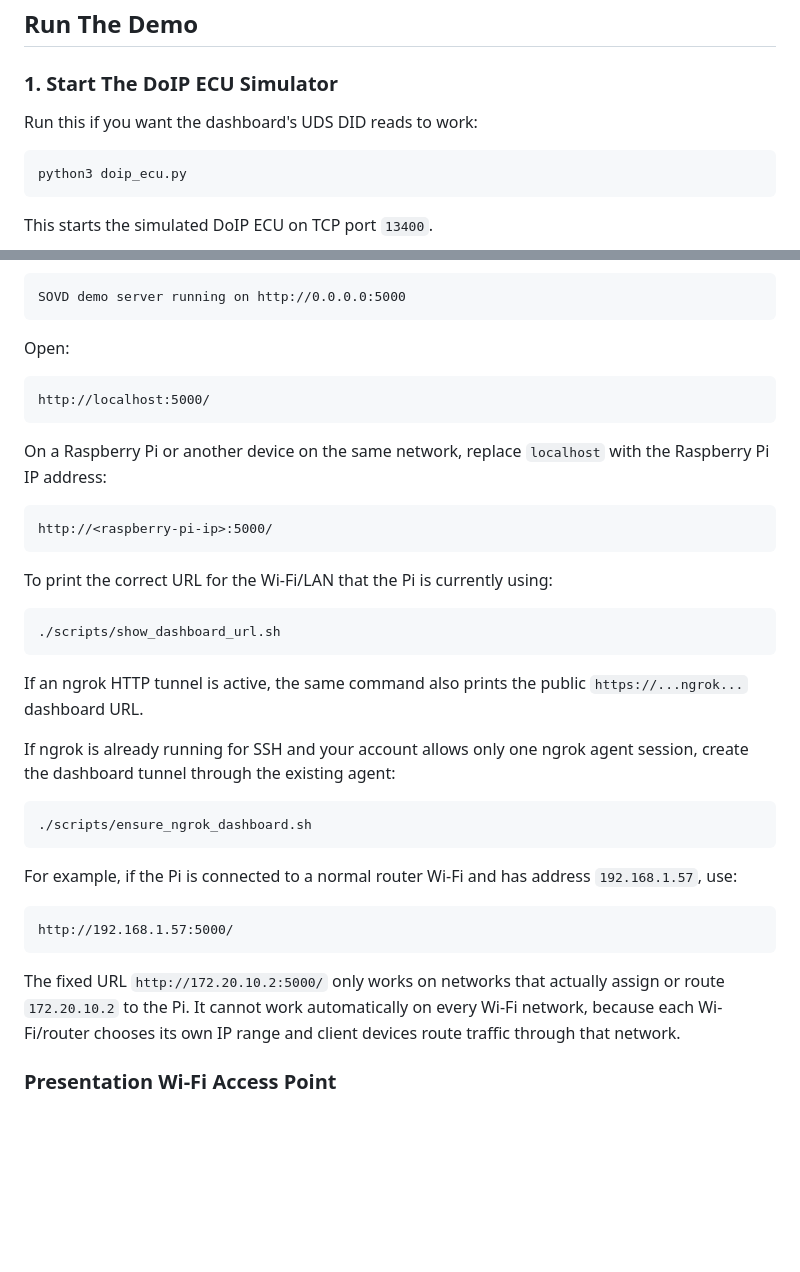
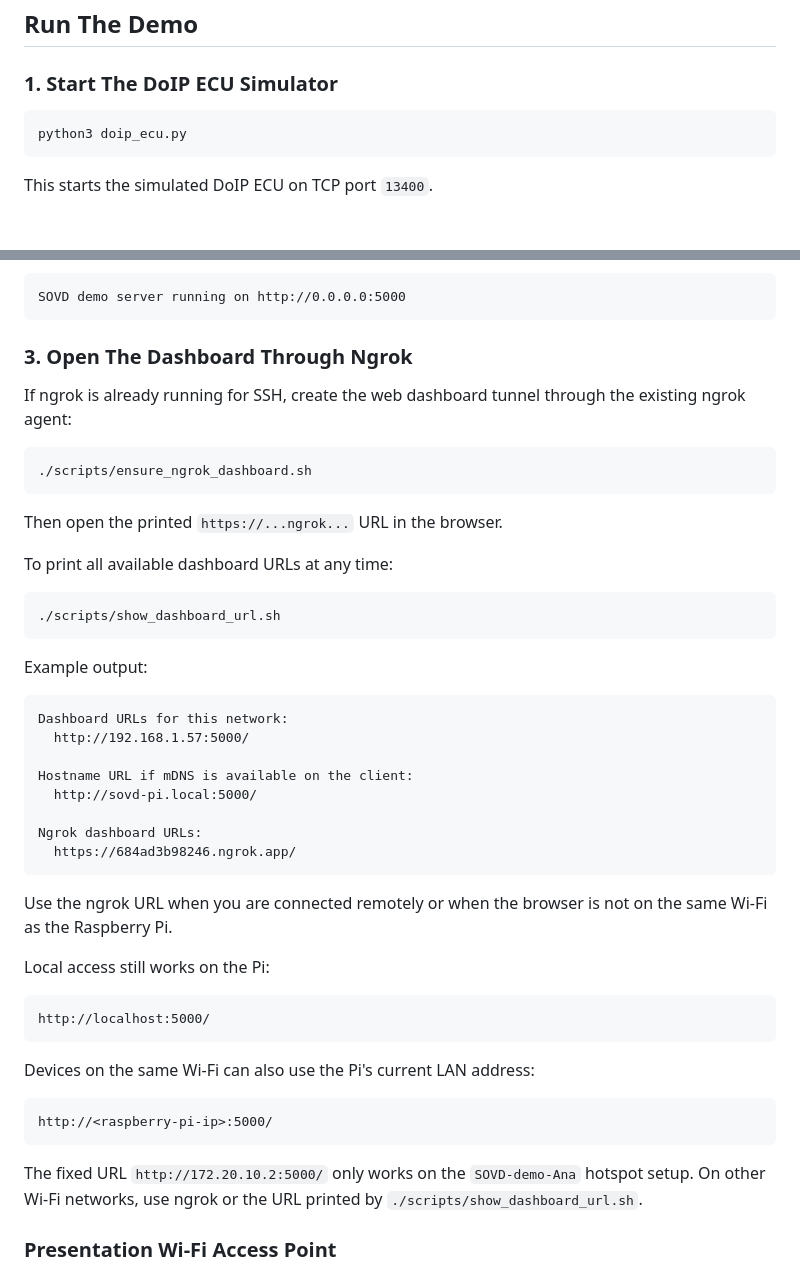
Before and after one commit to analozanocastillo/sovd_raspberry_demo, a Markdown page: README.md, 2 parts joined by grey strips. GitHub-like rendering; blank space fills up the shorter version.

````diff
--- a/README.md
+++ b/README.md
@@ -93,8 +93,6 @@ data: SYSTEM:OK
 
 ### 1. Start The DoIP ECU Simulator
 
-Run this if you want the dashboard's UDS DID reads to work:
-
 ```bash
 python3 doip_ecu.py
 ```
@@ -117,39 +115,50 @@ You should see output similar to:
 SOVD demo server running on http://0.0.0.0:5000
 ```
 
-Open:
+### 3. Open The Dashboard Through Ngrok
+
+If ngrok is already running for SSH, create the web dashboard tunnel through the existing ngrok agent:
+
+```bash
+./scripts/ensure_ngrok_dashboard.sh
+```
+
+Then open the printed `https://...ngrok...` URL in the browser.
+
+To print all available dashboard URLs at any time:
+
+```bash
+./scripts/show_dashboard_url.sh
+```
+
+Example output:
+
+```text
+Dashboard URLs for this network:
+  http://192.168.1.57:5000/
+
+Hostname URL if mDNS is available on the client:
+  http://sovd-pi.local:5000/
+
+Ngrok dashboard URLs:
+  https://684ad3b98246.ngrok.app/
+```
+
+Use the ngrok URL when you are connected remotely or when the browser is not on the same Wi-Fi as the Raspberry Pi.
+
+Local access still works on the Pi:
 
 ```text
 http://localhost:5000/
 ```
 
-On a Raspberry Pi or another device on the same network, replace `localhost` with the Raspberry Pi IP address:
+Devices on the same Wi-Fi can also use the Pi's current LAN address:
 
 ```text
 http://<raspberry-pi-ip>:5000/
 ```
 
-To print the correct URL for the Wi-Fi/LAN that the Pi is currently using:
-
-```bash
-./scripts/show_dashboard_url.sh
-```
-
-If an ngrok HTTP tunnel is active, the same command also prints the public `https://...ngrok...` dashboard URL.
-
-If ngrok is already running for SSH and your account allows only one ngrok agent session, create the dashboard tunnel through the existing agent:
-
-```bash
-./scripts/ensure_ngrok_dashboard.sh
-```
-
-For example, if the Pi is connected to a normal router Wi-Fi and has address `192.168.1.57`, use:
-
-```text
-http://192.168.1.57:5000/
-```
-
-The fixed URL `http://172.20.10.2:5000/` only works on networks that actually assign or route `172.20.10.2` to the Pi. It cannot work automatically on every Wi-Fi network, because each Wi-Fi/router chooses its own IP range and client devices route traffic through that network.
+The fixed URL `http://172.20.10.2:5000/` only works on the `SOVD-demo-Ana` hotspot setup. On other Wi-Fi networks, use ngrok or the URL printed by `./scripts/show_dashboard_url.sh`.
 
 ### Presentation Wi-Fi Access Point
 
````
